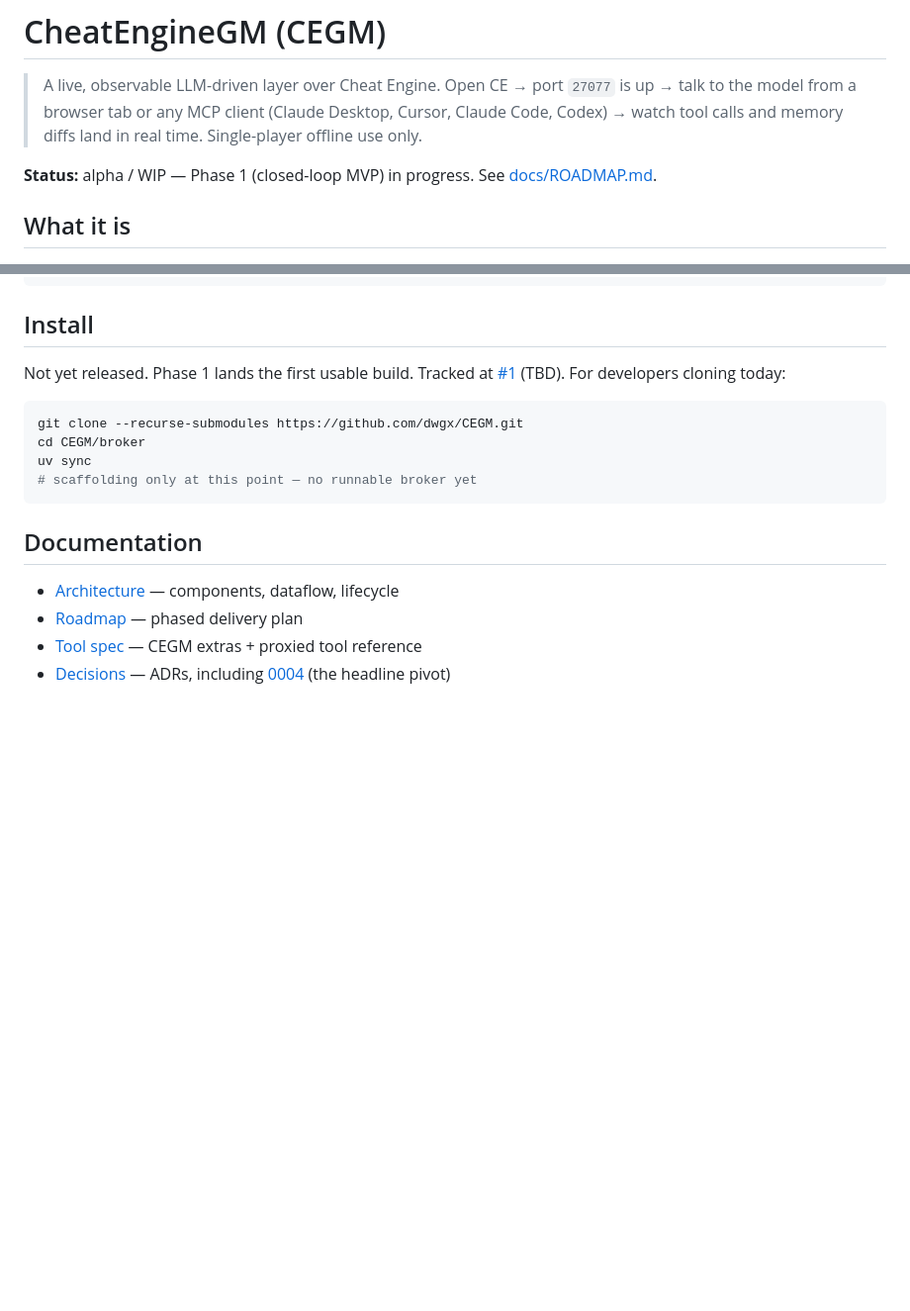
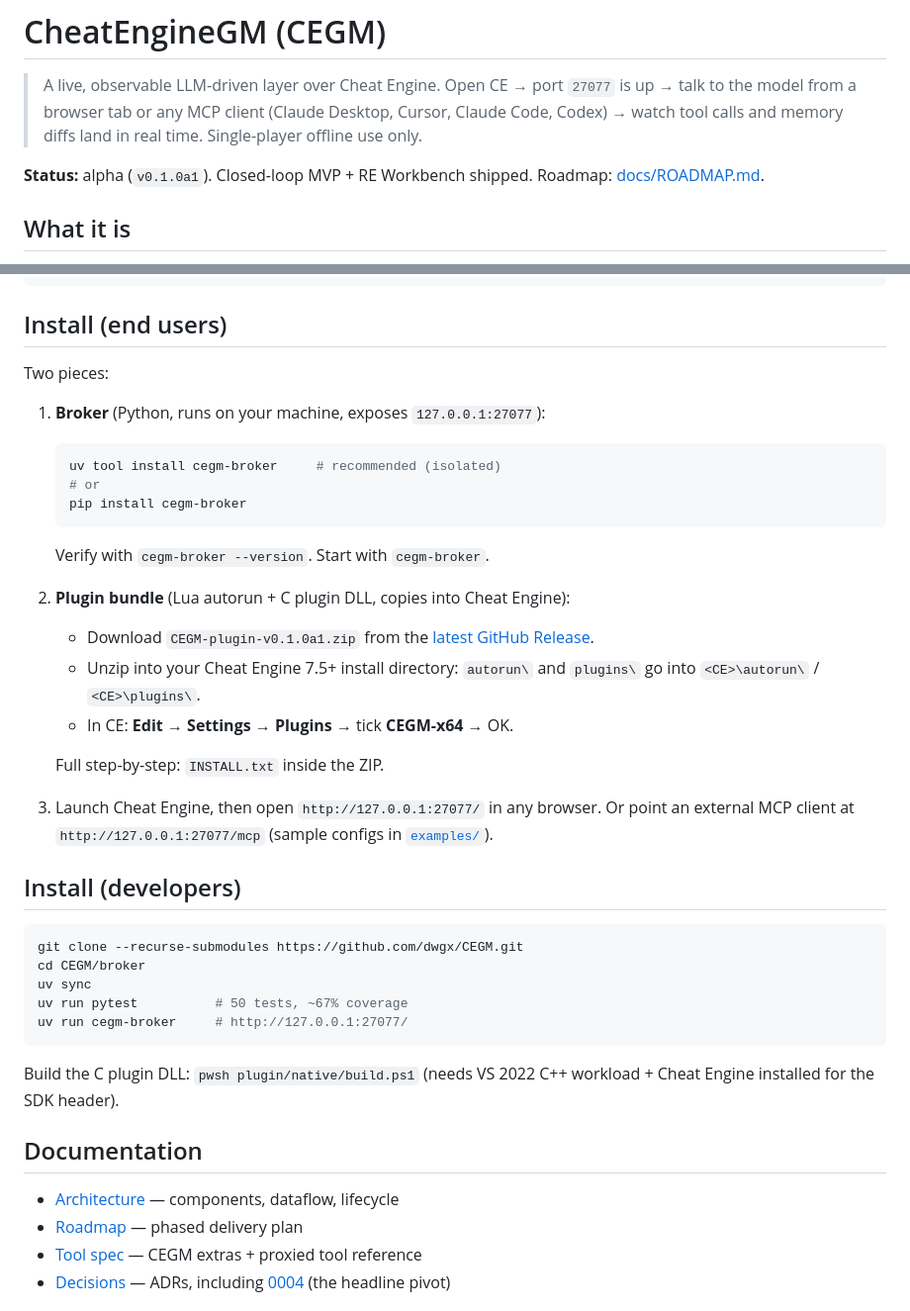
Before and after one commit to dwgx/CEGM, a Markdown page: README.md, 2 parts joined by grey strips. Shown at 99% size. GitHub-like rendering; blank space fills up the shorter version.

Commit message:
docs(readme): real install instructions for v0.1.0a1 release
Replace the "Phase 1 in progress / scaffolding only" stub with the actual
two-piece install path: ``uv tool install cegm-broker`` + the plugin ZIP
attached to the GitHub release. Adds a developer-clone section so the
old "uv sync" workflow is still documented for contributors.

````diff
--- a/README.md
+++ b/README.md
@@ -2,7 +2,7 @@
 
 > A live, observable LLM-driven layer over Cheat Engine. Open CE → port `27077` is up → talk to the model from a browser tab or any MCP client (Claude Desktop, Cursor, Claude Code, Codex) → watch tool calls and memory diffs land in real time. Single-player offline use only.
 
-**Status:** alpha / WIP — Phase 1 (closed-loop MVP) in progress. See [docs/ROADMAP.md](docs/ROADMAP.md).
+**Status:** alpha (`v0.1.0a1`). Closed-loop MVP + RE Workbench shipped. Roadmap: [docs/ROADMAP.md](docs/ROADMAP.md).
 
 ## What it is
 
@@ -67,16 +67,41 @@ scripts/        installer + dev helpers (Phase 5)
 examples/       MCP client config snippets
 ```
 
-## Install
+## Install (end users)
 
-Not yet released. Phase 1 lands the first usable build. Tracked at [#1](https://github.com/dwgx/CEGM/issues) (TBD). For developers cloning today:
+Two pieces:
+
+1. **Broker** (Python, runs on your machine, exposes `127.0.0.1:27077`):
+
+   ```powershell
+   uv tool install cegm-broker     # recommended (isolated)
+   # or
+   pip install cegm-broker
+   ```
+
+   Verify with `cegm-broker --version`. Start with `cegm-broker`.
+
+2. **Plugin bundle** (Lua autorun + C plugin DLL, copies into Cheat Engine):
+
+   - Download `CEGM-plugin-v0.1.0a1.zip` from the [latest GitHub Release](https://github.com/dwgx/CEGM/releases/latest).
+   - Unzip into your Cheat Engine 7.5+ install directory: `autorun\` and `plugins\` go into `<CE>\autorun\` / `<CE>\plugins\`.
+   - In CE: **Edit → Settings → Plugins** → tick **CEGM-x64** → OK.
+
+   Full step-by-step: `INSTALL.txt` inside the ZIP.
+
+3. Launch Cheat Engine, then open `http://127.0.0.1:27077/` in any browser. Or point an external MCP client at `http://127.0.0.1:27077/mcp` (sample configs in [`examples/`](examples/)).
+
+## Install (developers)
 
 ```bash
 git clone --recurse-submodules https://github.com/dwgx/CEGM.git
 cd CEGM/broker
 uv sync
-# scaffolding only at this point — no runnable broker yet
+uv run pytest          # 50 tests, ~67% coverage
+uv run cegm-broker     # http://127.0.0.1:27077/
 ```
+
+Build the C plugin DLL: `pwsh plugin/native/build.ps1` (needs VS 2022 C++ workload + Cheat Engine installed for the SDK header).
 
 ## Documentation
 
````
